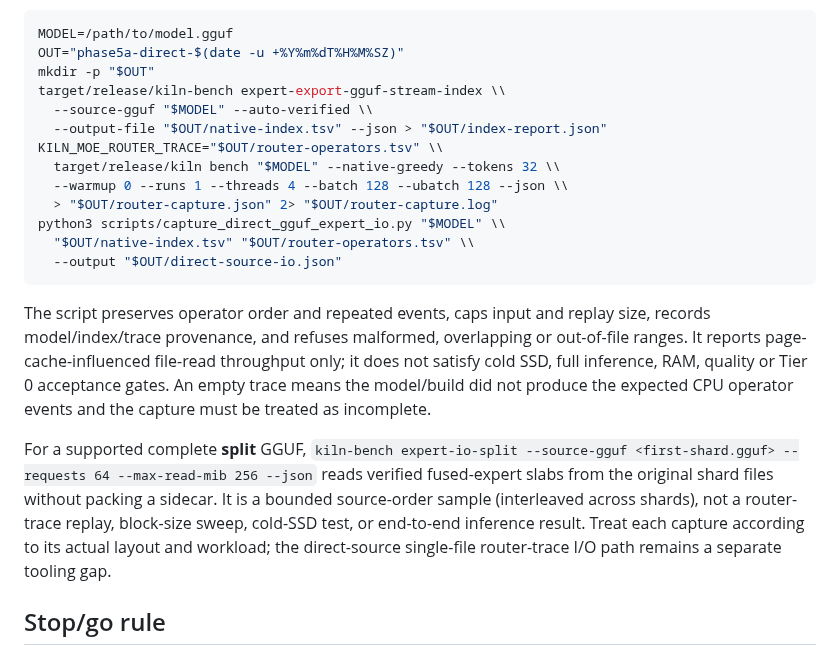
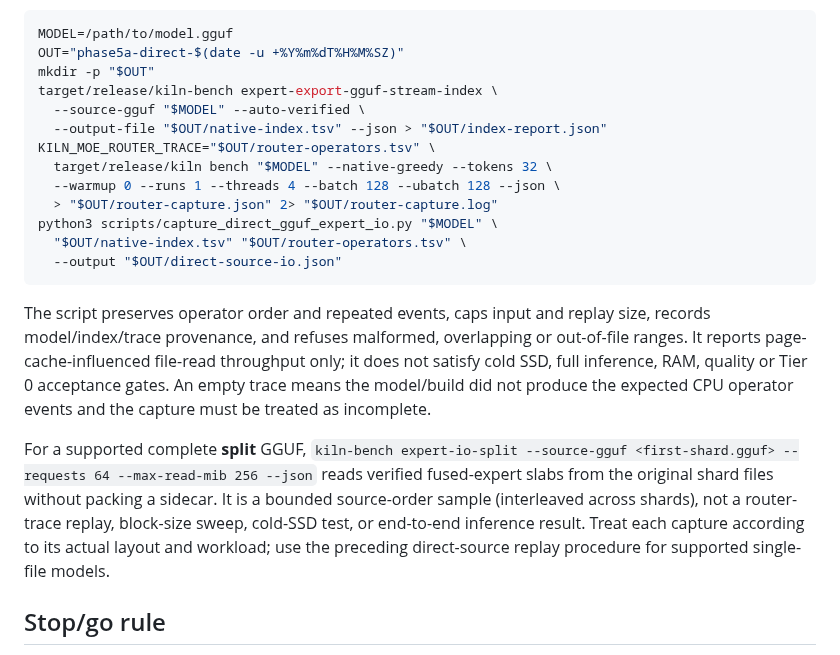
Before and after one commit to andreipath26/KILN, a Markdown page: docs/phase5-streaming.md, the part around the change. Drawn GitHub-style.

Commit message:
docs(phase5): correct direct replay command and status

````diff
--- a/docs/phase5-streaming.md
+++ b/docs/phase5-streaming.md
@@ -59,21 +59,21 @@ For supported **single-file** layouts, the direct-source replay tool consumes th
 MODEL=/path/to/model.gguf
 OUT="phase5a-direct-$(date -u +%Y%m%dT%H%M%SZ)"
 mkdir -p "$OUT"
-target/release/kiln-bench expert-export-gguf-stream-index \\
-  --source-gguf "$MODEL" --auto-verified \\
+target/release/kiln-bench expert-export-gguf-stream-index \
+  --source-gguf "$MODEL" --auto-verified \
   --output-file "$OUT/native-index.tsv" --json > "$OUT/index-report.json"
-KILN_MOE_ROUTER_TRACE="$OUT/router-operators.tsv" \\
-  target/release/kiln bench "$MODEL" --native-greedy --tokens 32 \\
-  --warmup 0 --runs 1 --threads 4 --batch 128 --ubatch 128 --json \\
+KILN_MOE_ROUTER_TRACE="$OUT/router-operators.tsv" \
+  target/release/kiln bench "$MODEL" --native-greedy --tokens 32 \
+  --warmup 0 --runs 1 --threads 4 --batch 128 --ubatch 128 --json \
   > "$OUT/router-capture.json" 2> "$OUT/router-capture.log"
-python3 scripts/capture_direct_gguf_expert_io.py "$MODEL" \\
-  "$OUT/native-index.tsv" "$OUT/router-operators.tsv" \\
+python3 scripts/capture_direct_gguf_expert_io.py "$MODEL" \
+  "$OUT/native-index.tsv" "$OUT/router-operators.tsv" \
   --output "$OUT/direct-source-io.json"
 ```
 
 The script preserves operator order and repeated events, caps input and replay size, records model/index/trace provenance, and refuses malformed, overlapping or out-of-file ranges. It reports page-cache-influenced file-read throughput only; it does not satisfy cold SSD, full inference, RAM, quality or Tier 0 acceptance gates. An empty trace means the model/build did not produce the expected CPU operator events and the capture must be treated as incomplete.
 
-For a supported complete **split** GGUF, `kiln-bench expert-io-split --source-gguf <first-shard.gguf> --requests 64 --max-read-mib 256 --json` reads verified fused-expert slabs from the original shard files without packing a sidecar. It is a bounded source-order sample (interleaved across shards), not a router-trace replay, block-size sweep, cold-SSD test, or end-to-end inference result. Treat each capture according to its actual layout and workload; the direct-source single-file router-trace I/O path remains a separate tooling gap.
+For a supported complete **split** GGUF, `kiln-bench expert-io-split --source-gguf <first-shard.gguf> --requests 64 --max-read-mib 256 --json` reads verified fused-expert slabs from the original shard files without packing a sidecar. It is a bounded source-order sample (interleaved across shards), not a router-trace replay, block-size sweep, cold-SSD test, or end-to-end inference result. Treat each capture according to its actual layout and workload; use the preceding direct-source replay procedure for supported single-file models.
 
 ## Stop/go rule
 
````
